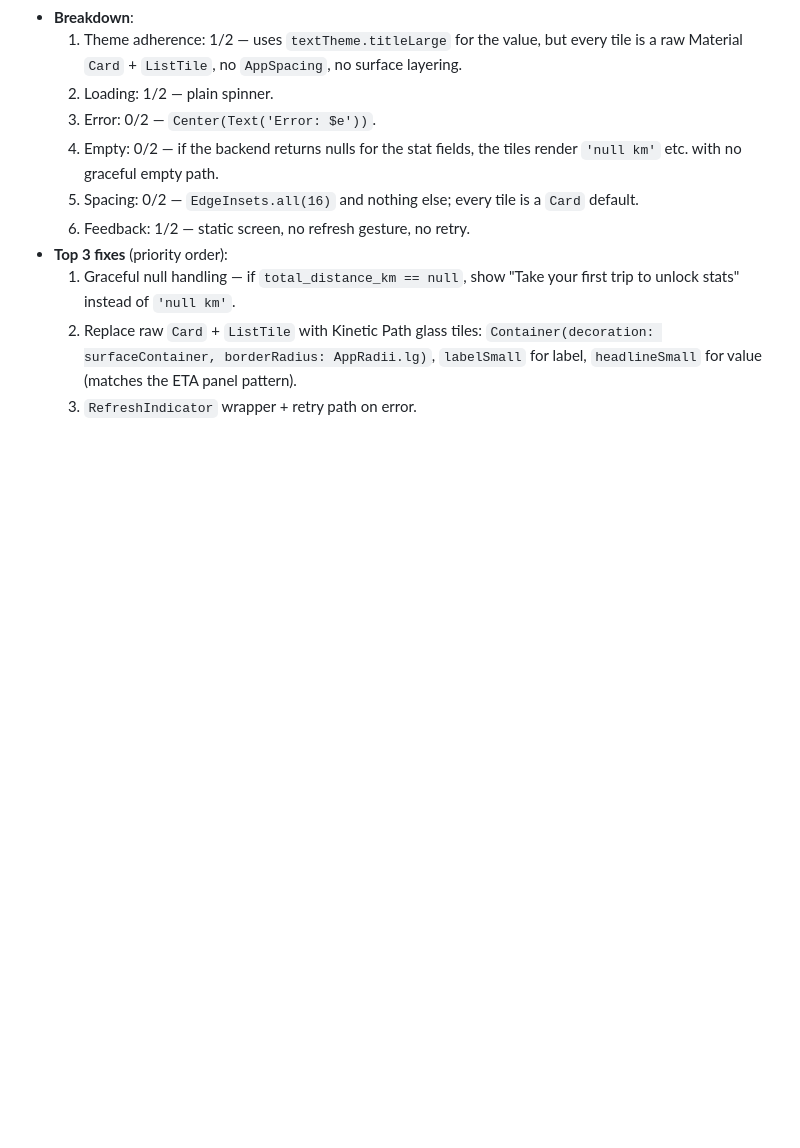
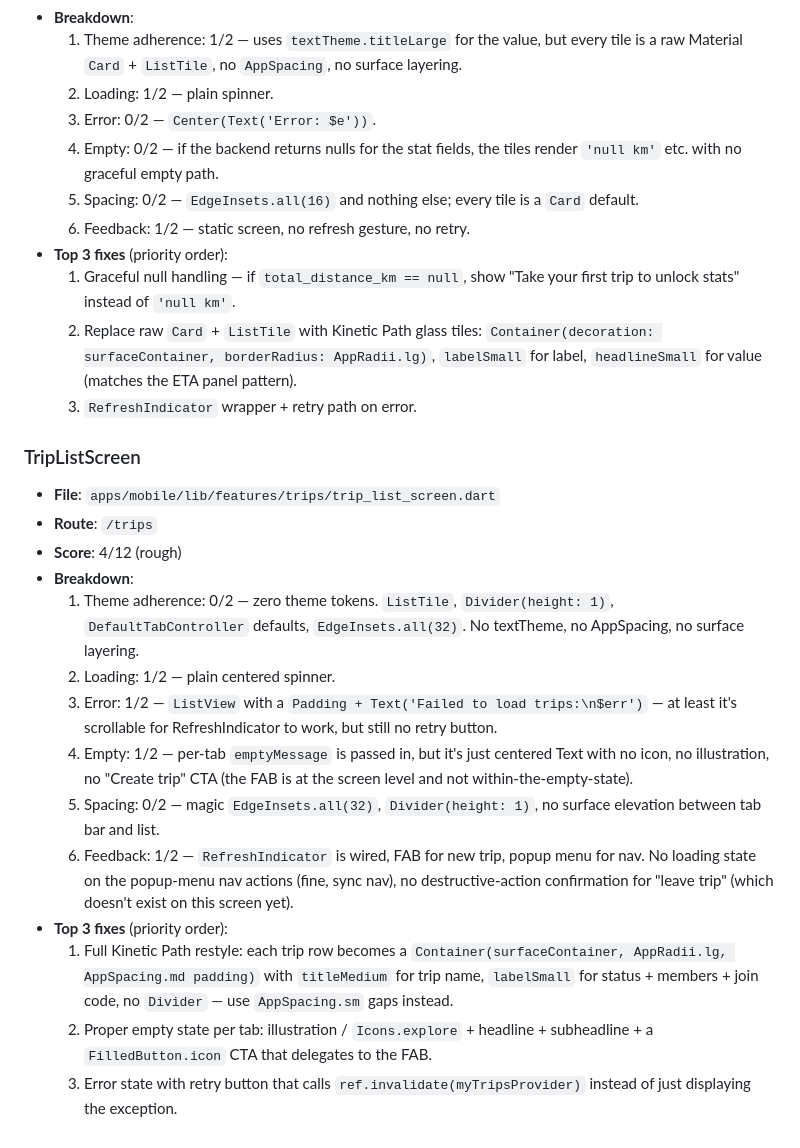
Before and after one commit to ankitjha67/PackPath, a Markdown page: docs/SCREEN_AUDIT.md, the part around the change. Rendered like a GitHub page; blank space fills up the shorter version.

Commit message:
docs(audit): grade TripListScreen

```diff
--- a/docs/SCREEN_AUDIT.md
+++ b/docs/SCREEN_AUDIT.md
@@ -60,3 +60,20 @@ _Generated 2026-04-13. Bar: `trip_map_screen.dart`, `onboarding_screen.dart`, `h
   1. Graceful null handling — if `total_distance_km == null`, show "Take your first trip to unlock stats" instead of `'null km'`.
   2. Replace raw `Card` + `ListTile` with Kinetic Path glass tiles: `Container(decoration: surfaceContainer, borderRadius: AppRadii.lg)`, `labelSmall` for label, `headlineSmall` for value (matches the ETA panel pattern).
   3. `RefreshIndicator` wrapper + retry path on error.
+
+### TripListScreen
+
+- **File**: `apps/mobile/lib/features/trips/trip_list_screen.dart`
+- **Route**: `/trips`
+- **Score**: 4/12 (rough)
+- **Breakdown**:
+  1. Theme adherence: 0/2 — zero theme tokens. `ListTile`, `Divider(height: 1)`, `DefaultTabController` defaults, `EdgeInsets.all(32)`. No textTheme, no AppSpacing, no surface layering.
+  2. Loading: 1/2 — plain centered spinner.
+  3. Error: 1/2 — `ListView` with a `Padding + Text('Failed to load trips:\n$err')` — at least it's scrollable for RefreshIndicator to work, but still no retry button.
+  4. Empty: 1/2 — per-tab `emptyMessage` is passed in, but it's just centered Text with no icon, no illustration, no "Create trip" CTA (the FAB is at the screen level and not within-the-empty-state).
+  5. Spacing: 0/2 — magic `EdgeInsets.all(32)`, `Divider(height: 1)`, no surface elevation between tab bar and list.
+  6. Feedback: 1/2 — `RefreshIndicator` is wired, FAB for new trip, popup menu for nav. No loading state on the popup-menu nav actions (fine, sync nav), no destructive-action confirmation for "leave trip" (which doesn't exist on this screen yet).
+- **Top 3 fixes** (priority order):
+  1. Full Kinetic Path restyle: each trip row becomes a `Container(surfaceContainer, AppRadii.lg, AppSpacing.md padding)` with `titleMedium` for trip name, `labelSmall` for status + members + join code, no `Divider` — use `AppSpacing.sm` gaps instead.
+  2. Proper empty state per tab: illustration / `Icons.explore` + headline + subheadline + a `FilledButton.icon` CTA that delegates to the FAB.
+  3. Error state with retry button that calls `ref.invalidate(myTripsProvider)` instead of just displaying the exception.
```
